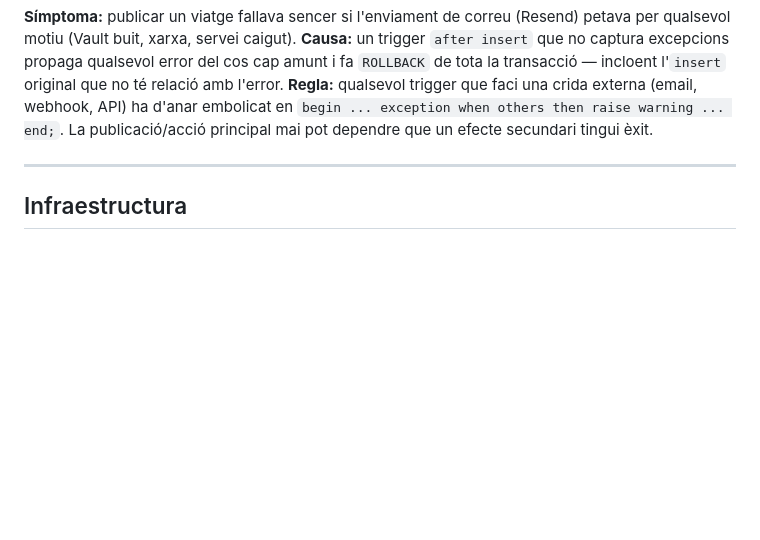
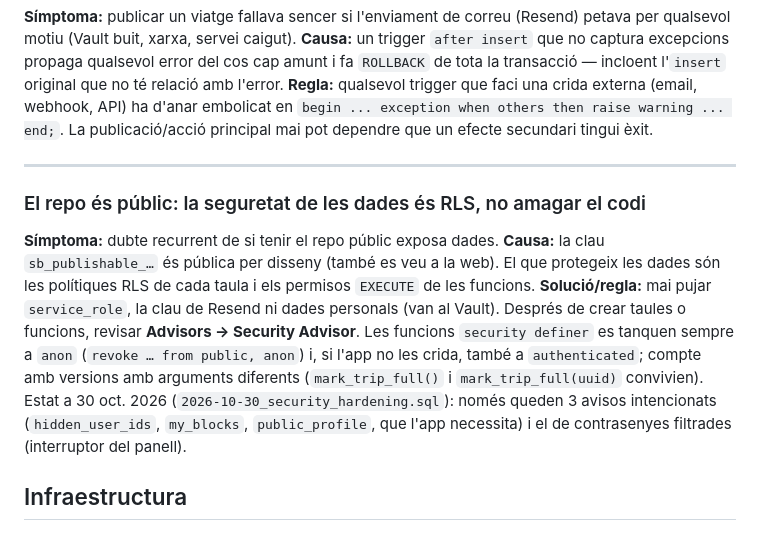
Before and after one commit to chewim/pujobaixo, a Markdown page: docs/GOTCHAS.md, the part around the change. Rendered like a GitHub page; blank space fills up the shorter version.

Commit message:
Gotchas: repo públic i seguretat de Supabase
Co-Authored-By: Claude Opus 5.5 <noreply@anthropic.com>

```diff
--- a/docs/GOTCHAS.md
+++ b/docs/GOTCHAS.md
@@ -90,6 +90,11 @@ Els dos números de cada parella han de coincidir.
 
 ---
 
+### El repo és públic: la seguretat de les dades és RLS, no amagar el codi
+**Símptoma:** dubte recurrent de si tenir el repo públic exposa dades.
+**Causa:** la clau `sb_publishable_…` és pública per disseny (també es veu a la web). El que protegeix les dades són les polítiques RLS de cada taula i els permisos `EXECUTE` de les funcions.
+**Solució/regla:** mai pujar `service_role`, la clau de Resend ni dades personals (van al Vault). Després de crear taules o funcions, revisar **Advisors → Security Advisor**. Les funcions `security definer` es tanquen sempre a `anon` (`revoke … from public, anon`) i, si l'app no les crida, també a `authenticated`; compte amb versions amb arguments diferents (`mark_trip_full()` i `mark_trip_full(uuid)` convivien). Estat a 30 oct. 2026 (`2026-10-30_security_hardening.sql`): només queden 3 avisos intencionats (`hidden_user_ids`, `my_blocks`, `public_profile`, que l'app necessita) i el de contrasenyes filtrades (interruptor del panell).
+
 ## Infraestructura
 
 ### Un servei antic connectat al repo pot seguir desplegant (i gastant) en silenci
```
